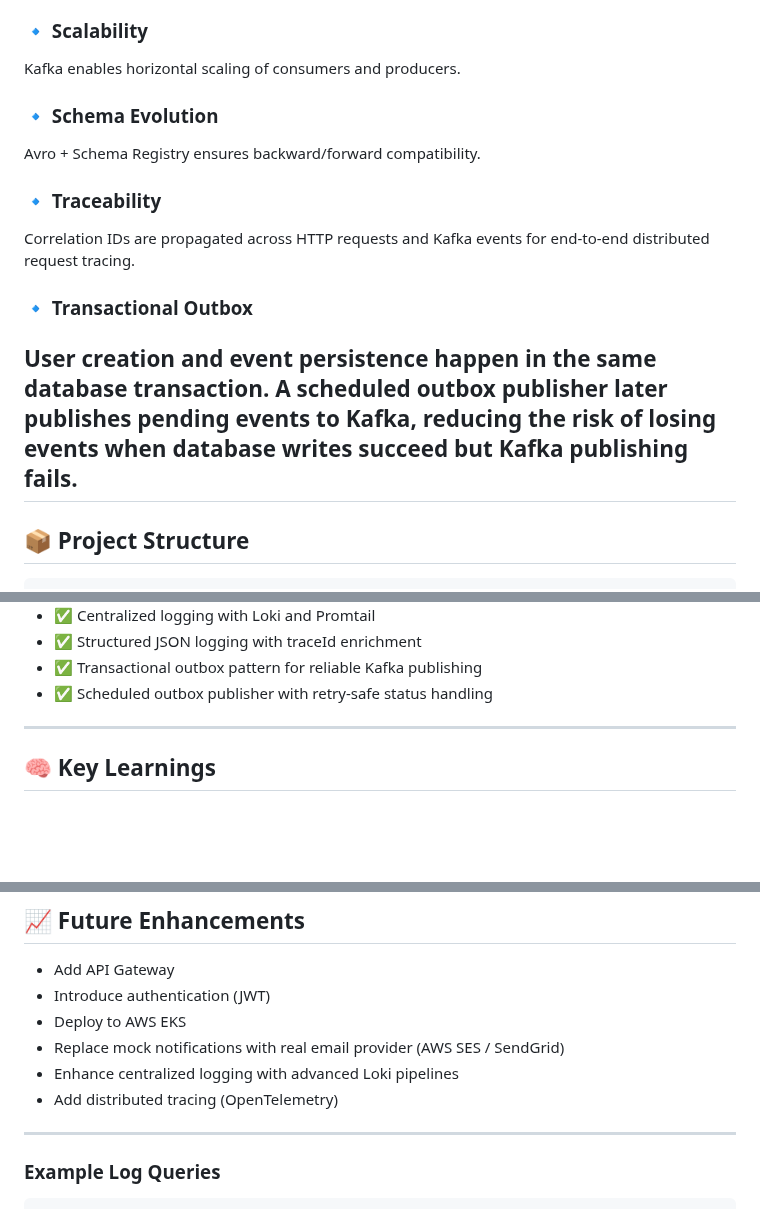
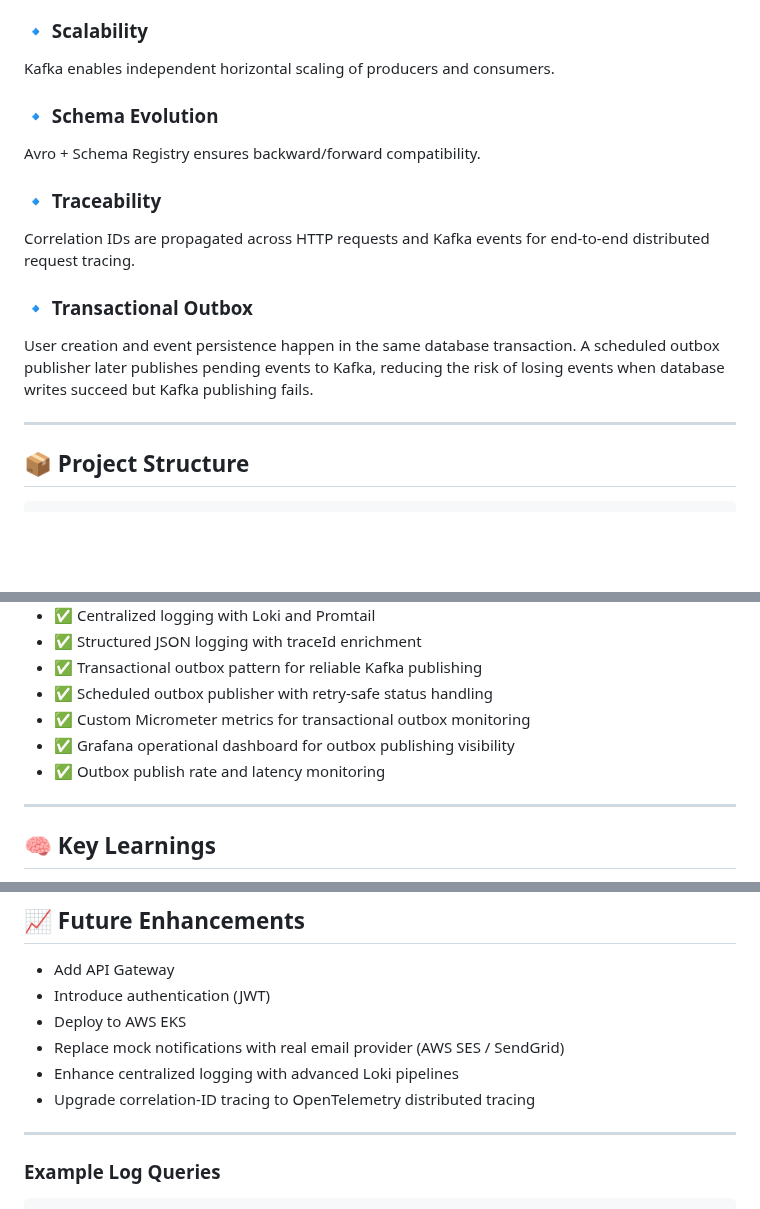
Before and after one commit to Rummy43/ai-microservices-platform, a Markdown page: README.md, 3 parts joined by grey strips. Drawn GitHub-style; blank space fills up the shorter version.

```diff
--- a/README.md
+++ b/README.md
@@ -82,7 +83,7 @@ Services communicate via events instead of direct REST calls.
 - Prevents duplicate side effects (e.g., multiple notifications)
 
 ### 🔹 Scalability
-Kafka enables horizontal scaling of consumers and producers.
+Kafka enables independent horizontal scaling of producers and consumers.
 
 ### 🔹 Schema Evolution
 Avro + Schema Registry ensures backward/forward compatibility.
@@ -92,6 +93,7 @@ Correlation IDs are propagated across HTTP requests and Kafka events for end-to-
 
 ### 🔹 Transactional Outbox
 User creation and event persistence happen in the same database transaction. A scheduled outbox publisher later publishes pending events to Kafka, reducing the risk of losing events when database writes succeed but Kafka publishing fails.
+
 ---
 
 ## 📦 Project Structure
@@ -351,6 +368,9 @@ cd notification-service && ./gradlew bootRun
 - ✅ Structured JSON logging with traceId enrichment
 - ✅ Transactional outbox pattern for reliable Kafka publishing
 - ✅ Scheduled outbox publisher with retry-safe status handling
+- ✅ Custom Micrometer metrics for transactional outbox monitoring
+- ✅ Grafana operational dashboard for outbox publishing visibility
+- ✅ Outbox publish rate and latency monitoring
 
 ---
 
@@ -372,7 +392,7 @@ cd notification-service && ./gradlew bootRun
 - Deploy to AWS EKS
 - Replace mock notifications with real email provider (AWS SES / SendGrid)
 - Enhance centralized logging with advanced Loki pipelines
-- Add distributed tracing (OpenTelemetry)
+- Upgrade correlation-ID tracing to OpenTelemetry distributed tracing
 
 ---
 
```
Also changed, not shown: other parts of README.md (+30 -14 lines), docs/grafana-observability-dashboard.png (added), 3 other files.
